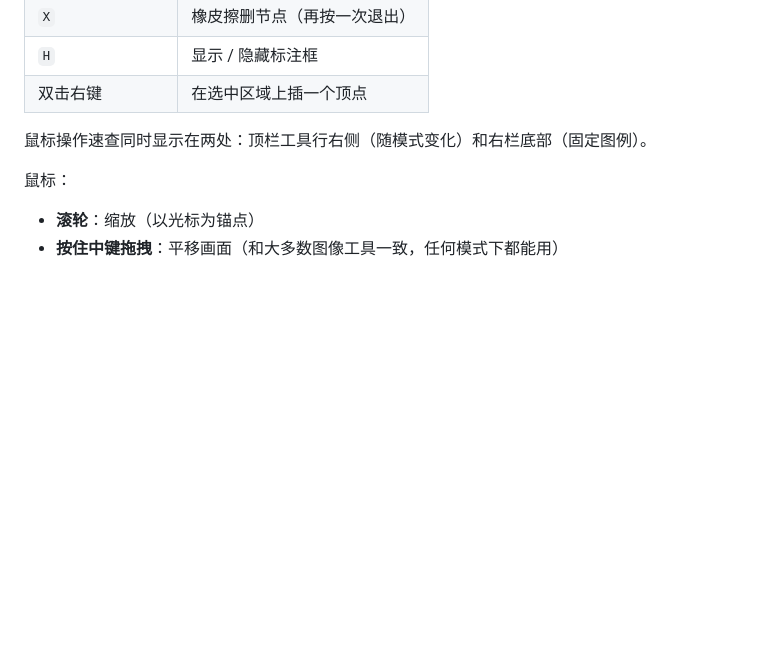
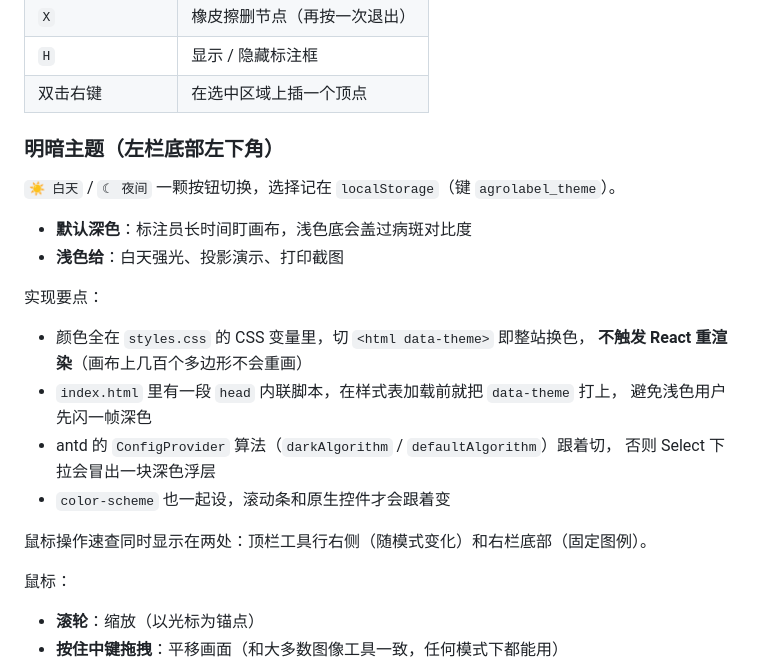
Before and after one commit to NK-songxian/AgroLabel-AL, a Markdown page: frontend/README.md, the part around the change. Drawn GitHub-style; blank space fills up the shorter version.

```diff
--- a/frontend/README.md
+++ b/frontend/README.md
@@ -91,6 +91,22 @@ npm run dev          # http://localhost:5173
 | `X` | 橡皮擦删节点（再按一次退出） |
 | `H` | 显示 / 隐藏标注框 |
 | 双击右键 | 在选中区域上插一个顶点 |
+
+### 明暗主题（左栏底部左下角）
+
+`☀ 白天` / `☾ 夜间` 一颗按钮切换，选择记在 `localStorage`（键 `agrolabel_theme`）。
+
+- **默认深色**：标注员长时间盯画布，浅色底会盖过病斑对比度
+- **浅色给**：白天强光、投影演示、打印截图
+
+实现要点：
+- 颜色全在 `styles.css` 的 CSS 变量里，切 `<html data-theme>` 即整站换色，
+  **不触发 React 重渲染**（画布上几百个多边形不会重画）
+- `index.html` 里有一段 `head` 内联脚本，在样式表加载前就把 `data-theme` 打上，
+  避免浅色用户先闪一帧深色
+- antd 的 `ConfigProvider` 算法（`darkAlgorithm` / `defaultAlgorithm`）跟着切，
+  否则 Select 下拉会冒出一块深色浮层
+- `color-scheme` 也一起设，滚动条和原生控件才会跟着变
 
 鼠标操作速查同时显示在两处：顶栏工具行右侧（随模式变化）和右栏底部（固定图例）。
 
```
Also changed, not shown: docs/screenshot-ui-light.jpg (added), 7 other files.
